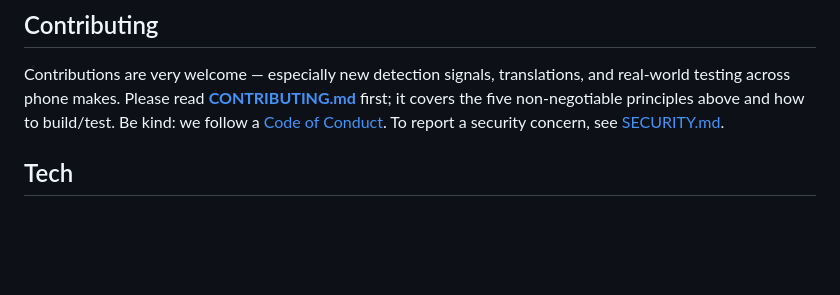
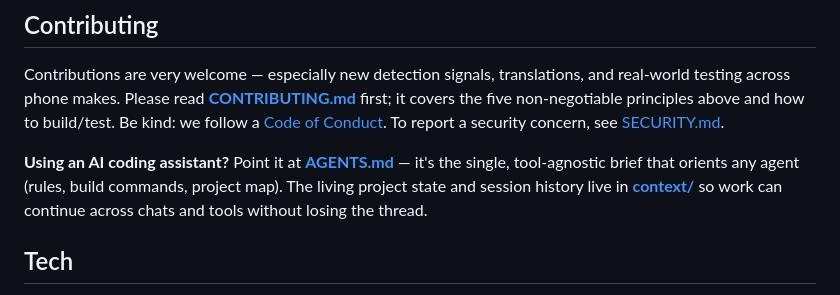
Before and after one commit to kalpitt/saavdhan, a Markdown page: README.md, the part around the change. GitHub-like rendering; blank space fills up the shorter version.

```diff
--- a/README.md
+++ b/README.md
@@ -88,6 +88,11 @@ testing across phone makes. Please read **[CONTRIBUTING.md](CONTRIBUTING.md)** f
 five non-negotiable principles above and how to build/test. Be kind: we follow a
 [Code of Conduct](CODE_OF_CONDUCT.md). To report a security concern, see [SECURITY.md](SECURITY.md).
 
+**Using an AI coding assistant?** Point it at **[AGENTS.md](AGENTS.md)** — it's the single,
+tool-agnostic brief that orients any agent (rules, build commands, project map). The living
+project state and session history live in **[context/](context/README.md)** so work can continue
+across chats and tools without losing the thread.
+
 ## Tech
 
 Native Android · Kotlin · Jetpack Compose · Material 3 · WorkManager · minSdk 24 / targetSdk 35 ·
```
Also changed, not shown: AGENTS.md (added, +152 -0 lines), CLAUDE.md (added, +9 -0 lines).
